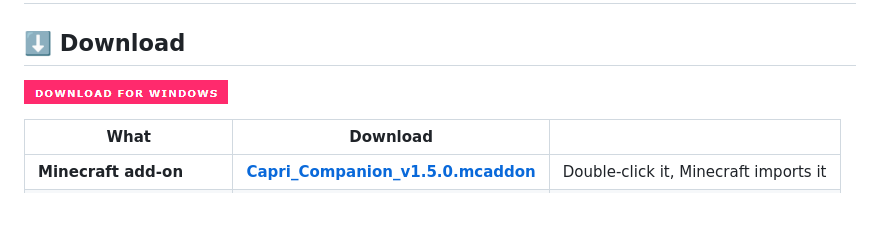
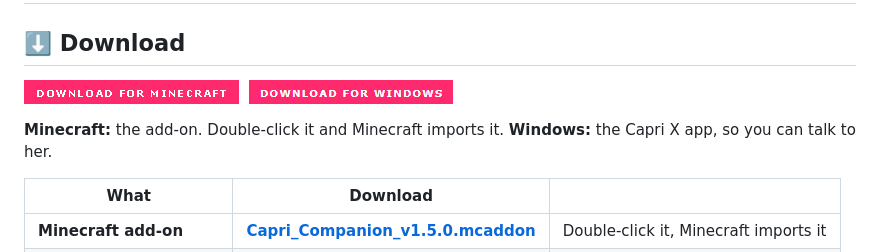
Before and after one commit to tob7as/Minecraft, a Markdown page: README.md, the part around the change. GitHub-like rendering; pictures changed too: images/download-minecraft.png (added); blank space fills up the shorter version.

Commit message:
README: Download for Minecraft button for the add-on

```diff
--- a/README.md
+++ b/README.md
@@ -2,7 +2,9 @@
 
 ## ⬇️ Download
 
-<a href="https://github.com/tob7as/Minecraft/raw/main/download/Capri-X-Setup.exe"><img src="images/download-windows.png" alt="Download for Windows"></a>
+<a href="https://github.com/tob7as/Minecraft/raw/main/addon/dist/Capri_Companion_v1.5.0.mcaddon"><img src="images/download-minecraft.png" alt="Download for Minecraft"></a>&nbsp;&nbsp;<a href="https://github.com/tob7as/Minecraft/raw/main/download/Capri-X-Setup.exe"><img src="images/download-windows.png" alt="Download for Windows"></a>
+
+**Minecraft:** the add-on. Double-click it and Minecraft imports it. **Windows:** the Capri X app, so you can talk to her.
 
 | What | Download | |
 |---|---|---|
```
